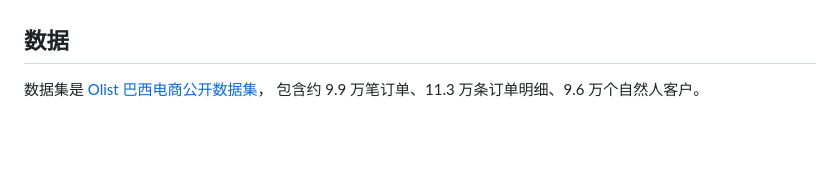
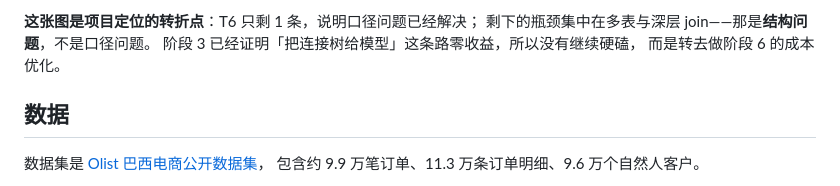
Before and after one commit to xunqian99/Text2SQL-agent, a Markdown page: README.md, the part around one of its changes. Rendered like a GitHub page; blank space fills up the shorter version.

Commit message:
docs: README 补架构图与失败归因分布图

```diff
--- a/README.md
+++ b/README.md
@@ -185,3 +236,8 @@ PowerShell 命令末尾不要加 Linux 的 `\`。完整机器路径命令见评
+**这张图是项目定位的转折点**：T6 只剩 1 条，说明口径问题已经解决；
+剩下的瓶颈集中在多表与深层 join——那是**结构问题**，不是口径问题。
+阶段 3 已经证明「把连接树给模型」这条路零收益，所以没有继续硬磕，
+而是转去做阶段 6 的成本优化。
+
 ## 数据
 
 数据集是 [Olist 巴西电商公开数据集](https://www.kaggle.com/datasets/olistbr/brazilian-ecommerce)，
```
Also changed, not shown: other parts of README.md (+51 -0 lines).
